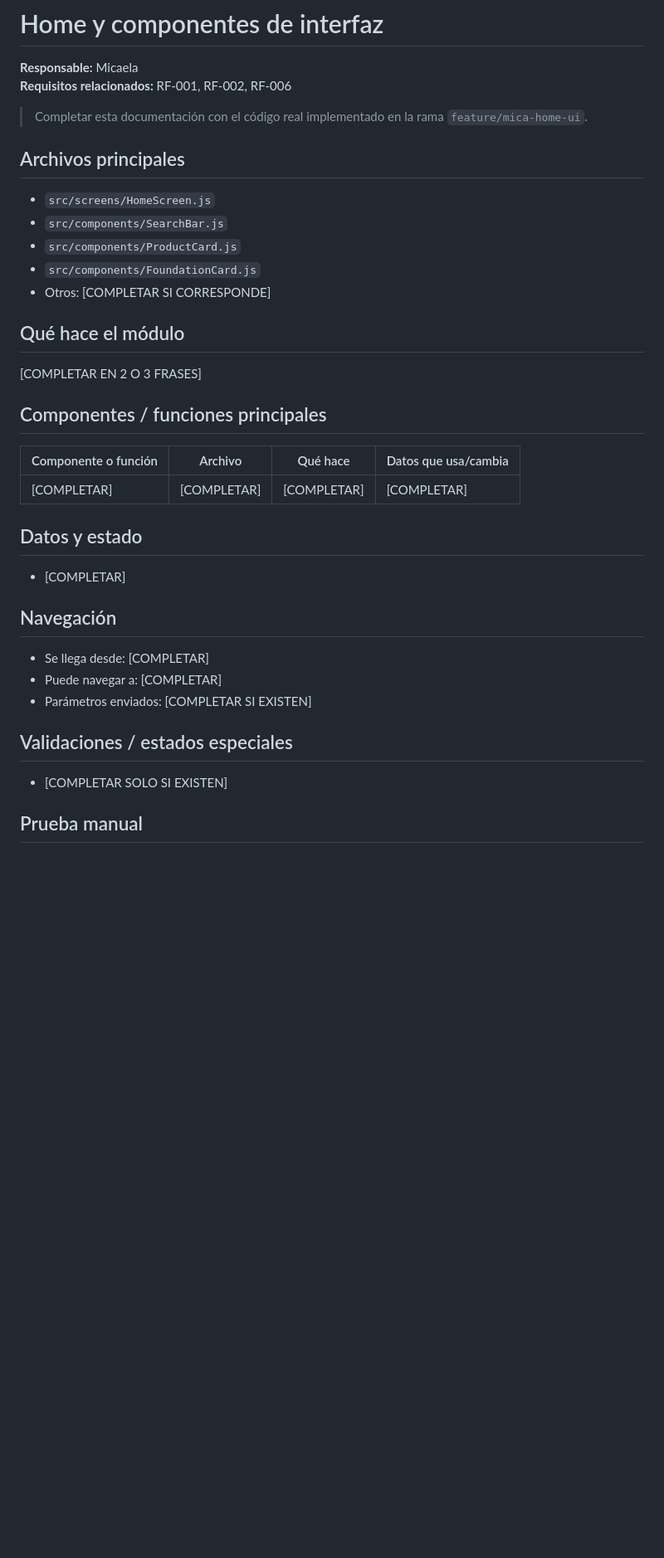
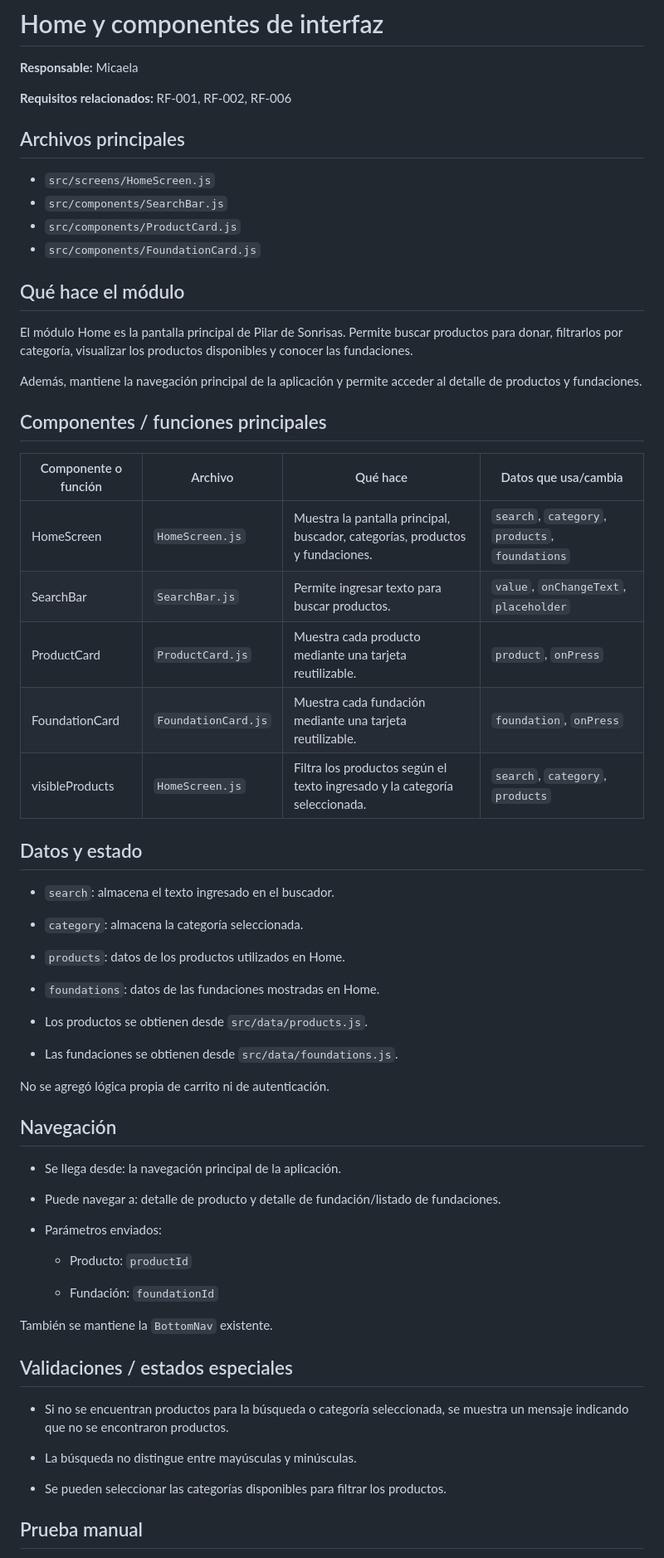
Before and after one commit to nicolasluceroh/aplicaciones-moviles, a Markdown page: docs/02-home-ui.md, the part around one of its changes. Shown at 83% size. GitHub-like rendering; blank space fills up the shorter version.

```diff
--- a/docs/02-home-ui.md
+++ b/docs/02-home-ui.md
@@ -1,41 +1,69 @@
 # Home y componentes de interfaz
 
 **Responsable:** Micaela
+
 **Requisitos relacionados:** RF-001, RF-002, RF-006
-
-> Completar esta documentación con el código real implementado en la rama `feature/mica-home-ui`.
 
 ## Archivos principales
 
-- `src/screens/HomeScreen.js`
-- `src/components/SearchBar.js`
-- `src/components/ProductCard.js`
-- `src/components/FoundationCard.js`
-- Otros: [COMPLETAR SI CORRESPONDE]
+* `src/screens/HomeScreen.js`
+* `src/components/SearchBar.js`
+* `src/components/ProductCard.js`
+* `src/components/FoundationCard.js`
 
 ## Qué hace el módulo
 
-[COMPLETAR EN 2 O 3 FRASES]
+El módulo Home es la pantalla principal de Pilar de Sonrisas. Permite buscar productos para donar, filtrarlos por categoría, visualizar los productos disponibles y conocer las fundaciones.
+
+Además, mantiene la navegación principal de la aplicación y permite acceder al detalle de productos y fundaciones.
 
 ## Componentes / funciones principales
 
-| Componente o función | Archivo | Qué hace | Datos que usa/cambia |
-|---|---|---|---|
-| [COMPLETAR] | [COMPLETAR] | [COMPLETAR] | [COMPLETAR] |
+| Componente o función | Archivo             | Qué hace                                                                      | Datos que usa/cambia                            |
+| -------------------- | ------------------- | ----------------------------------------------------------------------------- | ----------------------------------------------- |
+| HomeScreen           | `HomeScreen.js`     | Muestra la pantalla principal, buscador, categorías, productos y fundaciones. | `search`, `category`, `products`, `foundations` |
+| SearchBar            | `SearchBar.js`      | Permite ingresar texto para buscar productos.                                 | `value`, `onChangeText`, `placeholder`          |
+| ProductCard          | `ProductCard.js`    | Muestra cada producto mediante una tarjeta reutilizable.                      | `product`, `onPress`                            |
+| FoundationCard       | `FoundationCard.js` | Muestra cada fundación mediante una tarjeta reutilizable.                     | `foundation`, `onPress`                         |
+| visibleProducts      | `HomeScreen.js`     | Filtra los productos según el texto ingresado y la categoría seleccionada.    | `search`, `category`, `products`                |
 
 ## Datos y estado
 
-- [COMPLETAR]
+* `search`: almacena el texto ingresado en el buscador.
+
+* `category`: almacena la categoría seleccionada.
+
+* `products`: datos de los productos utilizados en Home.
+
+* `foundations`: datos de las fundaciones mostradas en Home.
+
+* Los productos se obtienen desde `src/data/products.js`.
+
+* Las fundaciones se obtienen desde `src/data/foundations.js`.
+
+No se agregó lógica propia de carrito ni de autenticación.
 
 ## Navegación
 
-- Se llega desde: [COMPLETAR]
-- Puede navegar a: [COMPLETAR]
-- Parámetros enviados: [COMPLETAR SI EXISTEN]
+* Se llega desde: la navegación principal de la aplicación.
+
+* Puede navegar a: detalle de producto y detalle de fundación/listado de fundaciones.
+
+* Parámetros enviados:
+
+  * Producto: `productId`
+
+  * Fundación: `foundationId`
+
+También se mantiene la `BottomNav` existente.
 
 ## Validaciones / estados especiales
 
-- [COMPLETAR SOLO SI EXISTEN]
+* Si no se encuentran productos para la búsqueda o categoría seleccionada, se muestra un mensaje indicando que no se encontraron productos.
+
+* La búsqueda no distingue entre mayúsculas y minúsculas.
+
+* Se pueden seleccionar las categorías disponibles para filtrar los productos.
 
 ## Prueba manual
 
```
Also changed, not shown: other parts of docs/02-home-ui.md (+15 -3 lines), docs/img/home.png (added), 4 other files.
